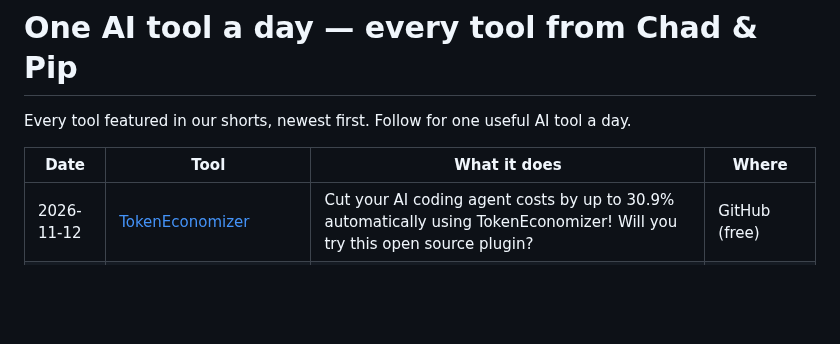
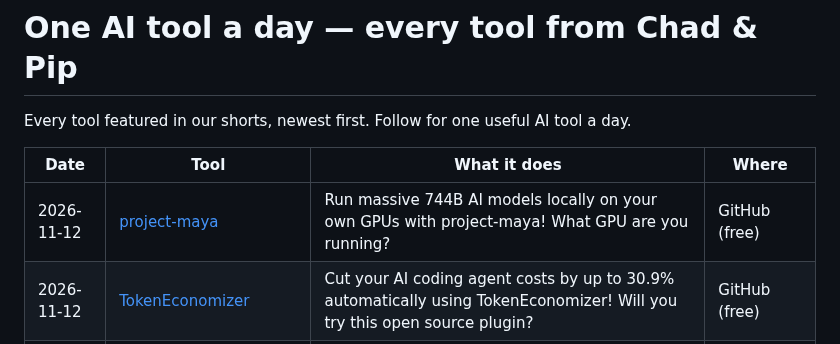
Before and after one commit to talalrahahleh/ai-tools-daily, a Markdown page: README.md, the part around the change. Rendered like a GitHub page; blank space fills up the shorter version.

Commit message:
Add project-maya

```diff
--- a/README.md
+++ b/README.md
@@ -4,6 +4,7 @@ Every tool featured in our shorts, newest first. Follow for one useful AI tool a
 
 | Date | Tool | What it does | Where |
 |---|---|---|---|
+| 2026-11-12 | [project-maya](https://github.com/mw00/project-maya) | Run massive 744B AI models locally on your own GPUs with project-maya! What GPU are you running? | GitHub (free) |
 | 2026-11-12 | [TokenEconomizer](https://github.com/microsoft/TokenEconomizer) | Cut your AI coding agent costs by up to 30.9% automatically using TokenEconomizer! Will you try this open source plugin? | GitHub (free) |
 | 2026-11-12 | [mattpocock/skills](https://github.com/mattpocock/skills) | Stop AI coding agents from guessing what to build with Matt Pocock's skills repository! | GitHub (free) |
 | 2026-11-11 | [Harbor](https://9to5mac.com/2026/11/10/apple-has-new-mac-app-coming-to-make-running-local-ai-models-easy/) | Apple's leaked Harbor app turns your Macs into a private AI cluster. Pool your memory over Thunderbolt 5 and skip the cloud. Ready to upgrad | app |
```
